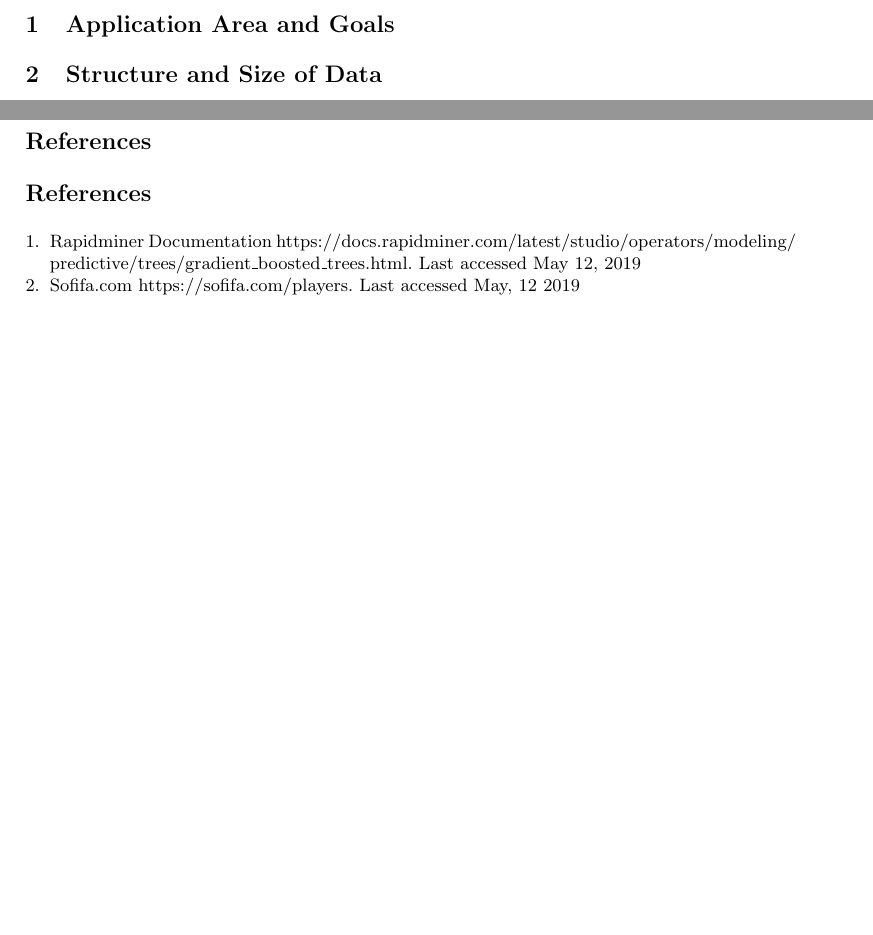
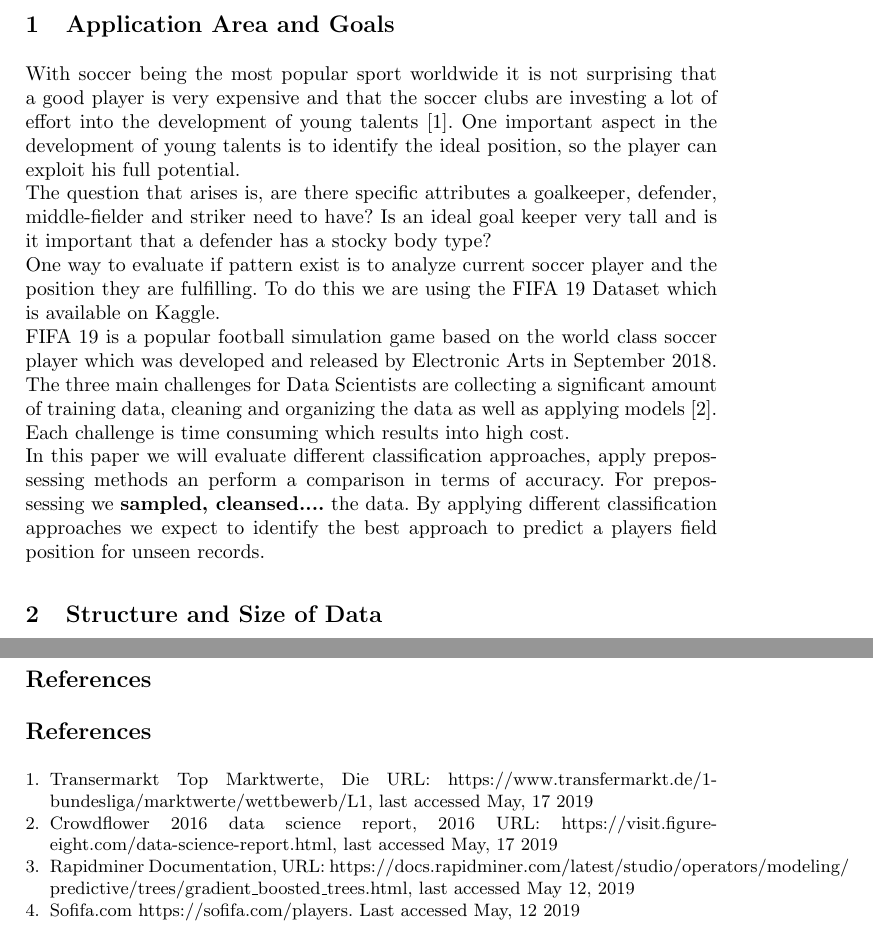
Before and after one commit to caramaria/DataMining1, a LaTeX paper (report/ProjectDocumentation/dataMining1_team9.tex, which reads report/ProjectDocumentation/intro.tex): two parts of pages 2 and 7 of 7 before the commit and two parts of pages 2 and 8 of 8 after it, joined at a grey line, cut so that both start at the same text, the shorter picture padded with empty space. Compiled offline with pdfLaTeX.

Commit message:
Intro First Version

```diff
--- a/report/ProjectDocumentation/dataMining1_team9.tex
+++ b/report/ProjectDocumentation/dataMining1_team9.tex
@@ -51,28 +52,25 @@ University of Mannheim}
 \bibliography{mybibliography}
 %
 \begin{thebibliography}{8}
-%\bibitem{ref_article1}
-%Author, F.: Article title. Journal \textbf{2}(5), 99--110 (2016)
-%
-%\bibitem{ref_lncs1}
-%Author, F., Author, S.: Title of a proceedings paper. In: Editor,
-%F., Editor, S. (eds.) CONFERENCE 2016, LNCS, vol. 9999, pp. 1--13.
-%Springer, Heidelberg (2016). \doi{10.10007/1234567890}
-%
-%\bibitem{ref_book1}
-%Author, F., Author, S., Author, T.: Book title. 2nd edn. Publisher,
-%Location (1999)
-%
-%\bibitem{ref_proc1}
-%Author, A.-B.: Contribution title. In: 9th International Proceedings
-%on Proceedings, pp. 1--2. Publisher, Location (2010)
-%
+
+\bibitem{ref_Transfermarkt}
+Transermarkt Top Marktwerte, Die   URL: \url{https://www.transfermarkt.de/1-bundesliga/marktwerte/wettbewerb/L1}, last accessed May, 17 2019
+
+\bibitem{ref_Crowdflower}
+Crowdflower 2016 data science report, 2016   URL: \url{https://visit.figure-eight.com/data-science-report.html}, last accessed May, 17 2019
+
+
 \bibitem{ref_rapidminergbt}
-Rapidminer Documentation \url{https://docs.rapidminer.com/latest/studio/operators/modeling/\newline predictive/trees/gradient\_boosted\_trees.html}. Last accessed May 12, 2019
-%
+Rapidminer Documentation, URL: \url{https://docs.rapidminer.com/latest/studio/operators/modeling/\newline predictive/trees/gradient\_boosted\_trees.html}, last accessed May 12, 2019
+
 \bibitem{ref_sofifa}
 Sofifa.com \url{https://sofifa.com/players}. Last accessed May, 12 2019
+
 %\bibitem{ref_gitplayerstatistics}
 %Sofifa.com \url{https://github.com/amanthedorkknight/fifa18-all-player-statistics/blob/master/README.md}. Last accessed May, 12 2019
+
+
+
+
 \end{thebibliography}
 \end{document}
--- a/report/ProjectDocumentation/intro.tex
+++ b/report/ProjectDocumentation/intro.tex
@@ -1 +1,18 @@
 \section{Application Area and Goals}
+With soccer being the most popular sport worldwide it is not surprising that a good player is very expensive and that the soccer clubs are investing a lot of effort into the development of young talents \cite{ref_Transfermarkt}. One important aspect in the development of young talents is to identify the ideal position, so the player can exploit his full potential.\\
+The question that arises is, are there specific attributes a goalkeeper, defender, middle-fielder and striker need to have? Is an ideal goal keeper very tall and is it important that a defender has a stocky body type?\\
+One way to evaluate if pattern exist is to analyze current soccer player and the position they are fulfilling. To do this we are using the FIFA 19 Dataset which is available on Kaggle.\\
+FIFA 19 is a popular football simulation game based on the world class soccer player which was developed and released by Electronic Arts in September 2018.
+%as the 26th edition of the yearly worldwide released FIFA series of EA Sports.
+%It is available for different platforms and was sold over a million times In the first five weeks in Germany.\footnote{$https://en.wikipedia.org/wiki/FIFA_19$}.\\
+%A players quality is determined by his attributes like speed, shot power,  dribbling and many other skills. EA recreates each players attributes based on their real skill set and characteristics. One could assume that the attributes also determine which position the respective player has on the field.
+The three main challenges for Data Scientists are collecting a significant amount of training data, cleaning and organizing the data as well as applying models  \cite{ref_Crowdflower}. Each challenge is time consuming which results into high cost.\\
+In this paper we will evaluate different classification approaches, apply prepossessing methods an perform a comparison in terms of accuracy. For prepossessing we \textbf{sampled, cleansed....} the data.
+By applying different classification approaches we expect to identify the best approach to predict a players field position for unseen records.
+
+%A players quality is determined by his attributes like speed, shot power,  dribbling and many other skills. EA recreates each players attributes based on their real skill set and characteristics. One could assume that the attributes also determine which position the respective player has on the field.
+%The goal of our project is to set up a classification model that predicts the best position for  a player on the field for previously unseen records from a given set of attributes as accurate as possible.
+%
+%In order to achieve this goal, we applied six classification techniques, namely K-Nearest-Neighbors(K-NN), Naive Bayes, Gradient Boosted Trees, Support Vector Machines (SVM), Decision Tree and Random Forest to the dataset.
+%The structure of the project report can be described as follows: The first part will provide an overview of the structure and size of the data set we have used in our project. The second and foremost part of this report will deal with the Data Mining Process that includes the preprocessing as well as the description of the different approaches and parameter settings we tested. Afterwards, the evaluation setup will be described and the evaluation results are presented.  Finally, the main part is followed by a conclusion that discusses our project and the most efficient algorithm to obtain the best results in our dataset.
+%
```
Also changed, not shown: report/ProjectDocumentation/deepLearning.tex (+2 -2 lines), report/ProjectDocumentation/dataMining1_team9.tex (1 more changed lines).
